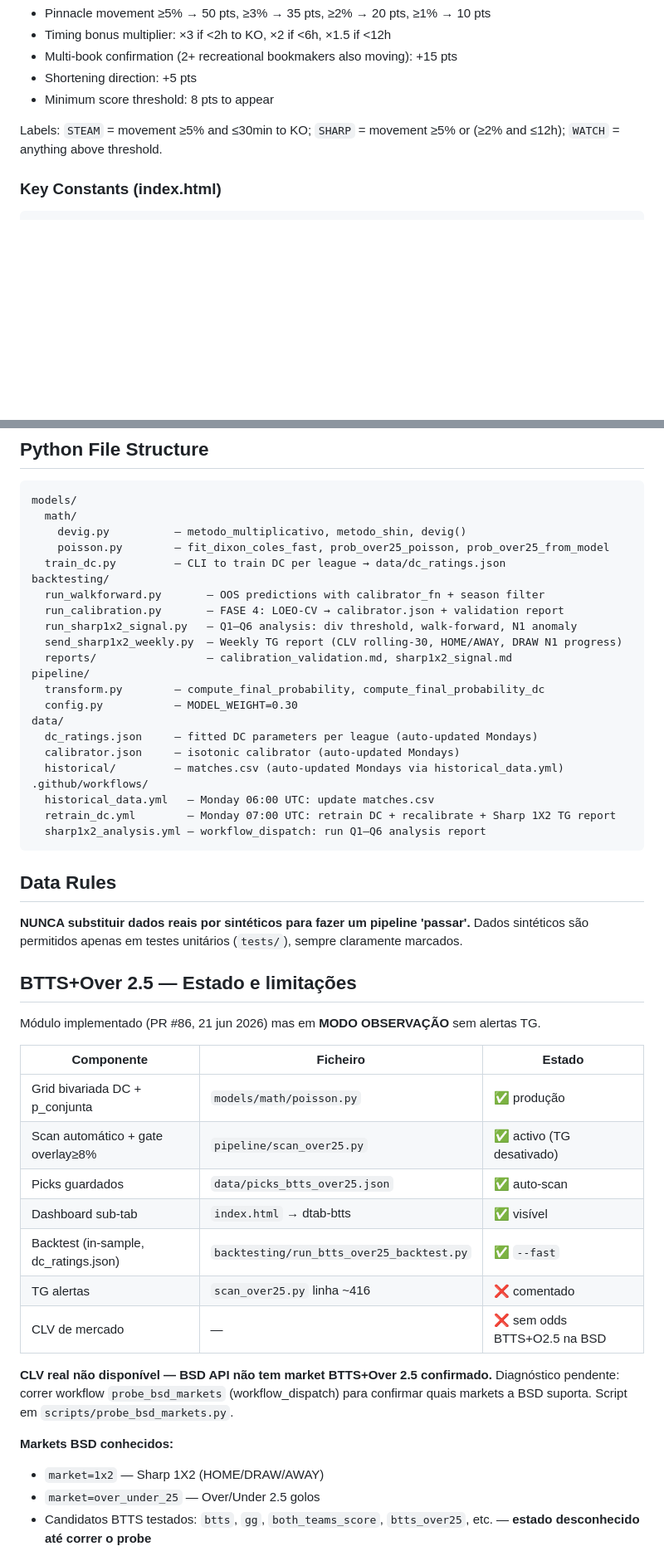
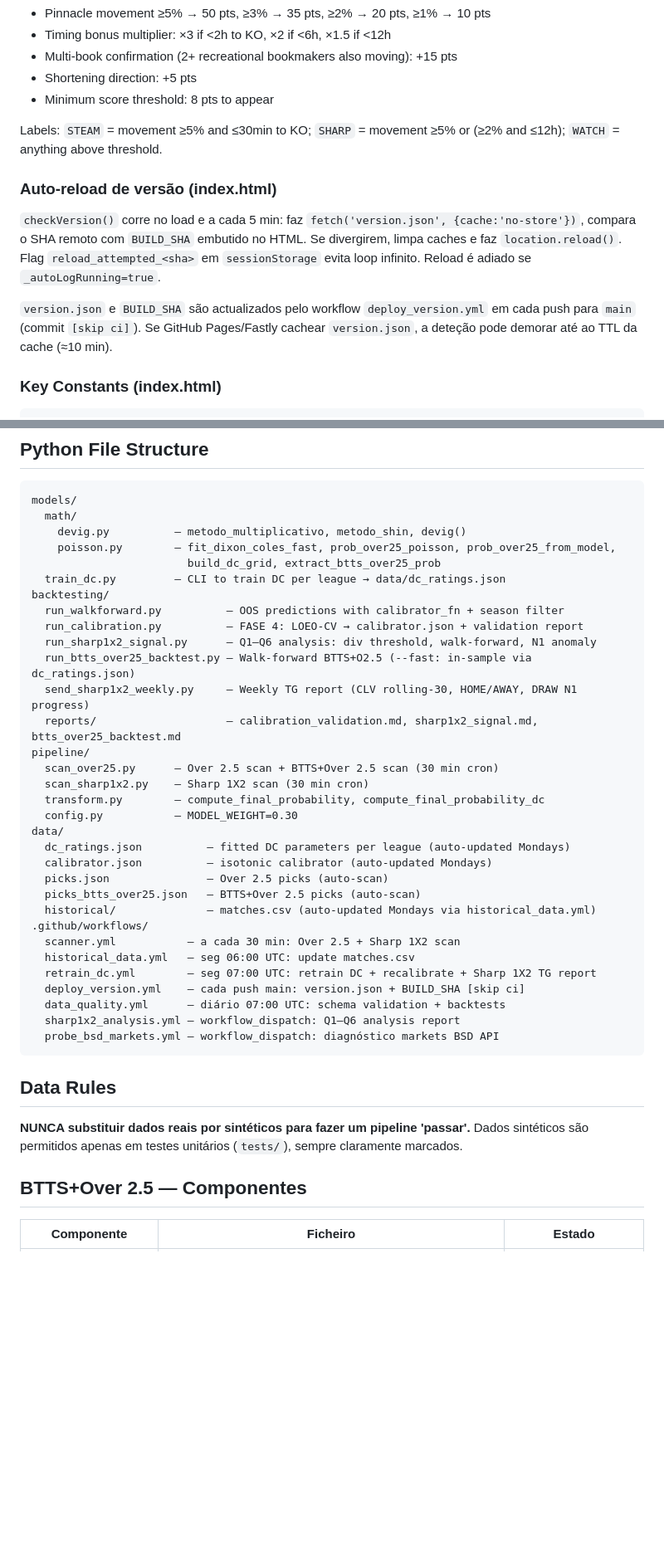
Before and after one commit to nunovinhas-creator/over25-scanner, a Markdown page: CLAUDE.md, 2 parts joined by grey strips. Shown at 83% size. GitHub-like rendering; blank space fills up the shorter version.

````diff
--- a/CLAUDE.md
+++ b/CLAUDE.md
@@ -177,6 +257,11 @@ Defined inside `loadAll()` — the `sharpRaw` build loop scores each 1X2 outcome
 - Minimum score threshold: 8 pts to appear
 
 Labels: `STEAM` = movement ≥5% and ≤30min to KO; `SHARP` = movement ≥5% or (≥2% and ≤12h); `WATCH` = anything above threshold.
+
+### Auto-reload de versão (index.html)
+`checkVersion()` corre no load e a cada 5 min: faz `fetch('version.json', {cache:'no-store'})`, compara o SHA remoto com `BUILD_SHA` embutido no HTML. Se divergirem, limpa caches e faz `location.reload()`. Flag `reload_attempted_<sha>` em `sessionStorage` evita loop infinito. Reload é adiado se `_autoLogRunning=true`.
+
+`version.json` e `BUILD_SHA` são actualizados pelo workflow `deploy_version.yml` em cada push para `main` (commit `[skip ci]`). Se GitHub Pages/Fastly cachear `version.json`, a deteção pode demorar até ao TTL da cache (≈10 min).
 
 ### Key Constants (index.html)
 ```js
@@ -228,51 +313,42 @@ python -m pipeline.historical --synthetic
 models/
   math/
     devig.py          — metodo_multiplicativo, metodo_shin, devig()
-    poisson.py        — fit_dixon_coles_fast, prob_over25_poisson, prob_over25_from_model
+    poisson.py        — fit_dixon_coles_fast, prob_over25_poisson, prob_over25_from_model,
+                        build_dc_grid, extract_btts_over25_prob
   train_dc.py         — CLI to train DC per league → data/dc_ratings.json
 backtesting/
-  run_walkforward.py       — OOS predictions with calibrator_fn + season filter
-  run_calibration.py       — FASE 4: LOEO-CV → calibrator.json + validation report
-  run_sharp1x2_signal.py   — Q1–Q6 analysis: div threshold, walk-forward, N1 anomaly
-  send_sharp1x2_weekly.py  — Weekly TG report (CLV rolling-30, HOME/AWAY, DRAW N1 progress)
-  reports/                 — calibration_validation.md, sharp1x2_signal.md
+  run_walkforward.py          — OOS predictions with calibrator_fn + season filter
+  run_calibration.py          — FASE 4: LOEO-CV → calibrator.json + validation report
+  run_sharp1x2_signal.py      — Q1–Q6 analysis: div threshold, walk-forward, N1 anomaly
+  run_btts_over25_backtest.py — Walk-forward BTTS+O2.5 (--fast: in-sample via dc_ratings.json)
+  send_sharp1x2_weekly.py     — Weekly TG report (CLV rolling-30, HOME/AWAY, DRAW N1 progress)
+  reports/                    — calibration_validation.md, sharp1x2_signal.md, btts_over25_backtest.md
 pipeline/
+  scan_over25.py      — Over 2.5 scan + BTTS+Over 2.5 scan (30 min cron)
+  scan_sharp1x2.py    — Sharp 1X2 scan (30 min cron)
   transform.py        — compute_final_probability, compute_final_probability_dc
   config.py           — MODEL_WEIGHT=0.30
 data/
-  dc_ratings.json     — fitted DC parameters per league (auto-updated Mondays)
-  calibrator.json     — isotonic calibrator (auto-updated Mondays)
-  historical/         — matches.csv (auto-updated Mondays via historical_data.yml)
+  dc_ratings.json          — fitted DC parameters per league (auto-updated Mondays)
+  calibrator.json          — isotonic calibrator (auto-updated Mondays)
+  picks.json               — Over 2.5 picks (auto-scan)
+  picks_btts_over25.json   — BTTS+Over 2.5 picks (auto-scan)
+  historical/              — matches.csv (auto-updated Mondays via historical_data.yml)
 .github/workflows/
-  historical_data.yml   — Monday 06:00 UTC: update matches.csv
-  retrain_dc.yml        — Monday 07:00 UTC: retrain DC + recalibrate + Sharp 1X2 TG report
-  sharp1x2_analysis.yml — workflow_dispatch: run Q1–Q6 analysis report
+  scanner.yml           — a cada 30 min: Over 2.5 + Sharp 1X2 scan
+  historical_data.yml   — seg 06:00 UTC: update matches.csv
+  retrain_dc.yml        — seg 07:00 UTC: retrain DC + recalibrate + Sharp 1X2 TG report
+  deploy_version.yml    — cada push main: version.json + BUILD_SHA [skip ci]
+  data_quality.yml      — diário 07:00 UTC: schema validation + backtests
+  sharp1x2_analysis.yml — workflow_dispatch: Q1–Q6 analysis report
+  probe_bsd_markets.yml — workflow_dispatch: diagnóstico markets BSD API
 ```
 
 ## Data Rules
 
 **NUNCA substituir dados reais por sintéticos para fazer um pipeline 'passar'.** Dados sintéticos são permitidos apenas em testes unitários (`tests/`), sempre claramente marcados.
 
-## BTTS+Over 2.5 — Estado e limitações
-
-Módulo implementado (PR #86, 21 jun 2026) mas em **MODO OBSERVAÇÃO** sem alertas TG.
+## BTTS+Over 2.5 — Componentes
 
 | Componente | Ficheiro | Estado |
 |---|---|---|
-| Grid bivariada DC + p_conjunta | `models/math/poisson.py` | ✅ produção |
-| Scan automático + gate overlay≥8% | `pipeline/scan_over25.py` | ✅ activo (TG desativado) |
-| Picks guardados | `data/picks_btts_over25.json` | ✅ auto-scan |
-| Dashboard sub-tab | `index.html` → dtab-btts | ✅ visível |
-| Backtest (in-sample, dc_ratings.json) | `backtesting/run_btts_over25_backtest.py` | ✅ `--fast` |
-| TG alertas | `scan_over25.py` linha ~416 | ❌ comentado |
-| CLV de mercado | — | ❌ sem odds BTTS+O2.5 na BSD |
-
-**CLV real não disponível — BSD API não tem market BTTS+Over 2.5 confirmado.**
-Diagnóstico pendente: correr workflow `probe_bsd_markets` (workflow_dispatch) para confirmar
-quais markets a BSD suporta. Script em `scripts/probe_bsd_markets.py`.
-
-**Markets BSD conhecidos:**
-- `market=1x2` — Sharp 1X2 (HOME/DRAW/AWAY)
-- `market=over_under_25` — Over/Under 2.5 golos
-- Candidatos BTTS testados: `btts`, `gg`, `both_teams_score`, `btts_over25`, etc. — **estado desconhecido até correr o probe**
-
````
Also changed, not shown: other parts of CLAUDE.md (+132 -62 lines).
